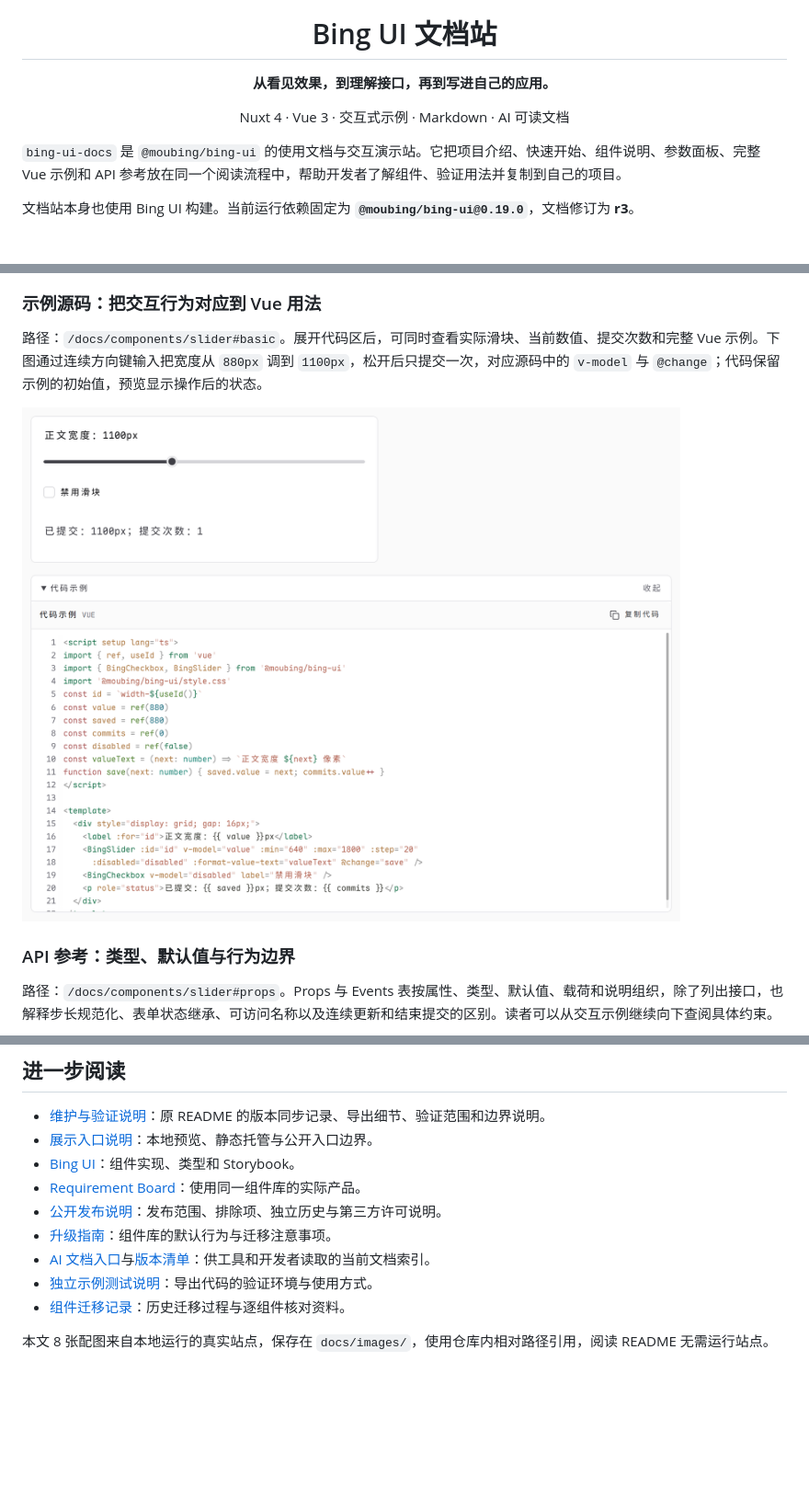
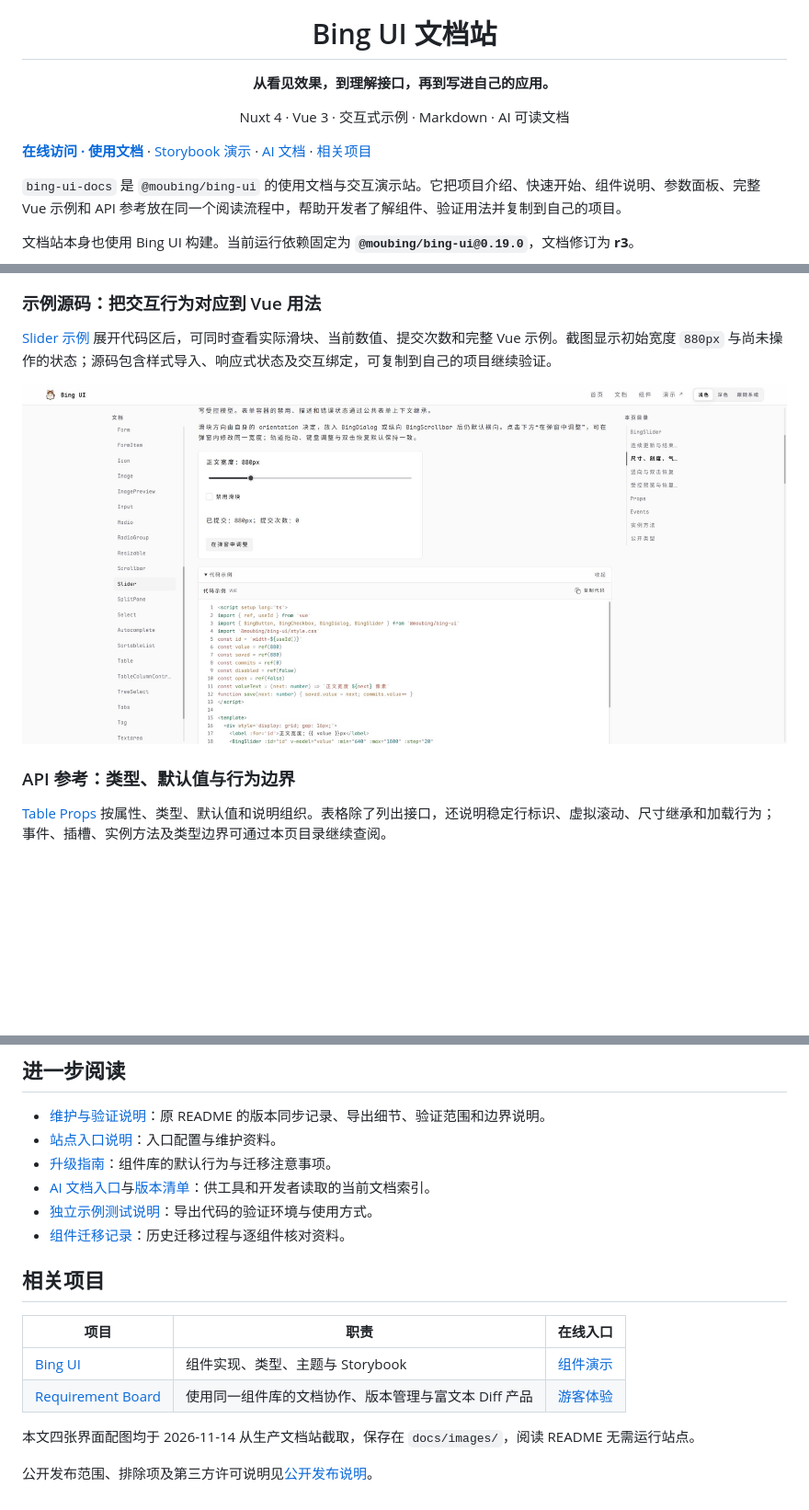
Before and after one commit to moubing/bing-ui-docs, a Markdown page: README.md, 3 parts joined by grey strips. Shown at 92% size. GitHub-like rendering; pictures changed too: docs/images/source-production.jpg (added); blank space fills up the shorter version.

Commit message:
docs: 更新中文 README、在线入口与生产截图

```diff
--- a/README.md
+++ b/README.md
@@ -7,6 +7,8 @@
 <p align="center"><strong>从看见效果，到理解接口，再到写进自己的应用。</strong></p>
 <p align="center">Nuxt 4 · Vue 3 · 交互式示例 · Markdown · AI 可读文档</p>
 
+**[在线访问 · 使用文档](https://101.35.217.21:6008/docs)** · [Storybook 演示](https://101.35.217.21:6007/?path=/docs/components-binganimatedtext--docs) · [AI 文档](#ai-文档) · [相关项目](#相关项目)
+
 `bing-ui-docs` 是 `@moubing/bing-ui` 的使用文档与交互演示站。它把项目介绍、快速开始、组件说明、参数面板、完整 Vue 示例和 API 参考放在同一个阅读流程中，帮助开发者了解组件、验证用法并复制到自己的项目。
 
 <!-- docs:version:start -->
@@ -69,11 +86,11 @@
 
 ### 示例源码：把交互行为对应到 Vue 用法
 
-路径：`/docs/components/slider#basic`。展开代码区后，可同时查看实际滑块、当前数值、提交次数和完整 Vue 示例。下图通过连续方向键输入把宽度从 `880px` 调到 `1100px`，松开后只提交一次，对应源码中的 `v-model` 与 `@change`；代码保留示例的初始值，预览显示操作后的状态。
+[Slider 示例](https://101.35.217.21:6008/docs/components/slider#basic) 展开代码区后，可同时查看实际滑块、当前数值、提交次数和完整 Vue 示例。截图显示初始宽度 `880px` 与尚未操作的状态；源码包含样式导入、响应式状态及交互绑定，可复制到自己的项目继续验证。
 
-[![Slider 示例与源码：键盘调整到 1100px、单次提交反馈，以及数值范围、步长和 change 事件的 Vue 用法](docs/images/slider-source.png)](docs/images/slider-source.png)
+[![生产 Slider 文档：滑块实时预览与展开的完整 Vue 源码](docs/images/source-production.jpg)](docs/images/source-production.jpg)
 
 ### API 参考：类型、默认值与行为边界
 
-路径：`/docs/components/slider#props`。Props 与 Events 表按属性、类型、默认值、载荷和说明组织，除了列出接口，也解释步长规范化、表单状态继承、可访问名称以及连续更新和结束提交的区别。读者可以从交互示例继续向下查阅具体约束。
+[Table Props](https://101.35.217.21:6008/docs/components/table#props) 按属性、类型、默认值和说明组织。表格除了列出接口，还说明稳定行标识、虚拟滚动、尺寸继承和加载行为；事件、插槽、实例方法及类型边界可通过本页目录继续查阅。
 
@@ -296,13 +274,19 @@ docs/                      # 维护记录、验收说明与 README 配图
 ## 进一步阅读
 
 - [维护与验证说明](docs/maintenance.md)：原 README 的版本同步记录、导出细节、验证范围和边界说明。
-- [展示入口说明](docs/https-entry.md)：本地预览、静态托管与公开入口边界。
-- [Bing UI](https://github.com/moubing/bing-ui)：组件实现、类型和 Storybook。
-- [Requirement Board](https://github.com/moubing/requirement-board)：使用同一组件库的实际产品。
-- [公开发布说明](docs/publication.md)：发布范围、排除项、独立历史与第三方许可说明。
+- [站点入口说明](docs/https-entry.md)：入口配置与维护资料。
 - [升级指南](content/guides/upgrade.md)：组件库的默认行为与迁移注意事项。
 - [AI 文档入口](public/llms.txt)与[版本清单](public/ai/manifest.json)：供工具和开发者读取的当前文档索引。
 - [独立示例测试说明](tests/fixtures/ai-docs/README.md)：导出代码的验证环境与使用方式。
 - [组件迁移记录](docs/component-migration-progress.md)：历史迁移过程与逐组件核对资料。
 
-本文 8 张配图来自本地运行的真实站点，保存在 `docs/images/`，使用仓库内相对路径引用，阅读 README 无需运行站点。
+## 相关项目
+
+| 项目 | 职责 | 在线入口 |
+| --- | --- | --- |
+| [Bing UI](https://github.com/moubing/bing-ui) | 组件实现、类型、主题与 Storybook | [组件演示](https://101.35.217.21:6007/?path=/docs/components-binganimatedtext--docs) |
+| [Requirement Board](https://github.com/moubing/requirement-board) | 使用同一组件库的文档协作、版本管理与富文本 Diff 产品 | [游客体验](https://101.35.217.21/demo/) |
+
+本文四张界面配图均于 2026-11-14 从生产文档站截取，保存在 `docs/images/`，阅读 README 无需运行站点。
+
+公开发布范围、排除项及第三方许可说明见[公开发布说明](docs/publication.md)。
```
Also changed, not shown: other parts of README.md (+41 -65 lines), docs/images/api-production.jpg (added), docs/images/quick-start-production.jpg (added), docs/images/table-production.jpg (added).
